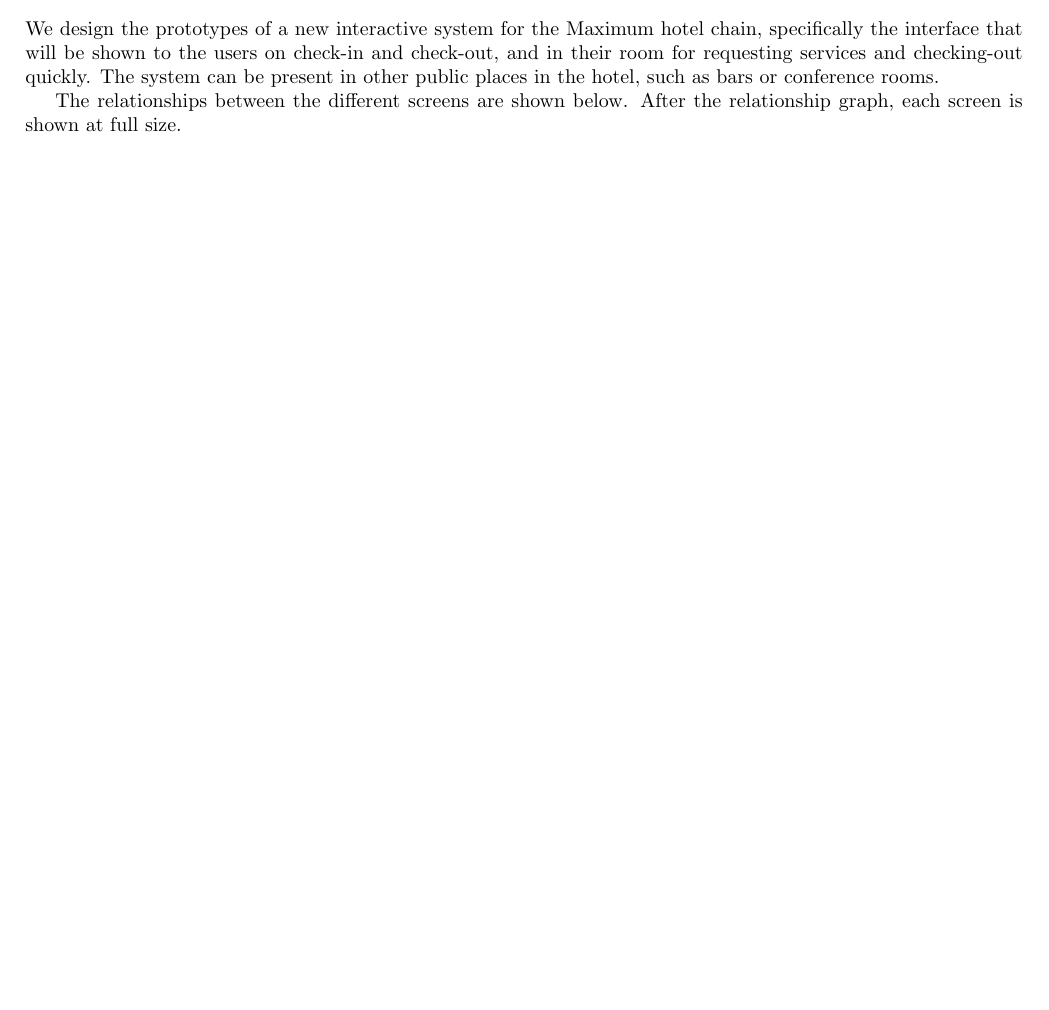
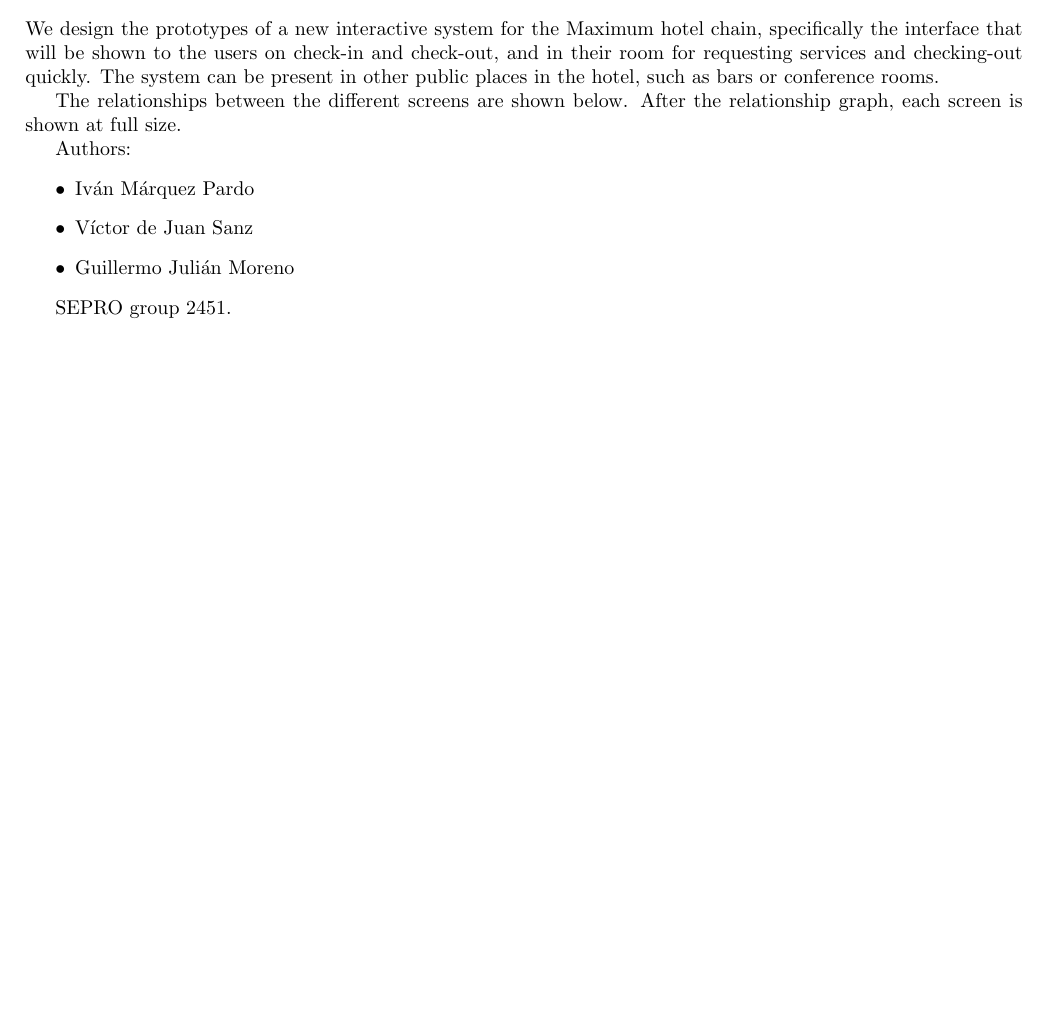
Before and after one commit to sgnip/Optional-Assignment-1, a LaTeX document (SEPRO2451_Opt-Assig-1_IMP_VDJS_GJM.tex): part of page 1 of 8, cut so that both start at the same text, the shorter picture padded with empty space. Compiled offline with pdfLaTeX.

Commit message:
Add authors and a bad filename

```diff
--- a/SEPRO2451_Opt-Assig-1_IMP_VDJS_GJM.tex
+++ b/SEPRO2451_Opt-Assig-1_IMP_VDJS_GJM.tex
@@ -31,6 +31,14 @@ We design the prototypes of a new interactive system for the Maximum hotel chain
 
 The relationships between the different screens are shown below. After the relationship graph, each screen is shown at full size.
 
+Authors: \begin{itemize}
+\item Iv\'an M\'arquez Pardo
+\item V\'ictor de Juan Sanz
+\item Guillermo Juli\'an Moreno
+\end{itemize}
+
+SEPRO group 2451.
+
 \newpage
 \section{Relationship between screens}
 
```
Also changed, not shown: SEPRO2451_Opt-Assig-1_IMP_VDJS_GJM.tex (2 more changed lines).
